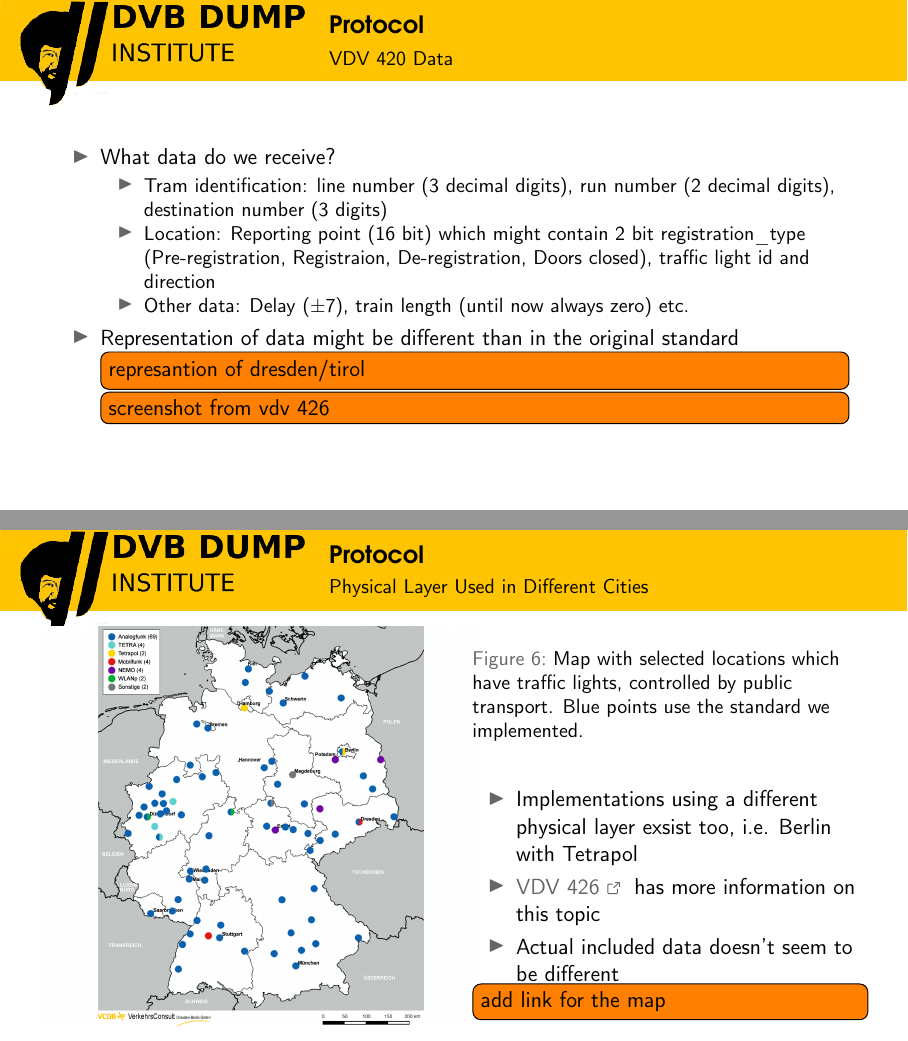
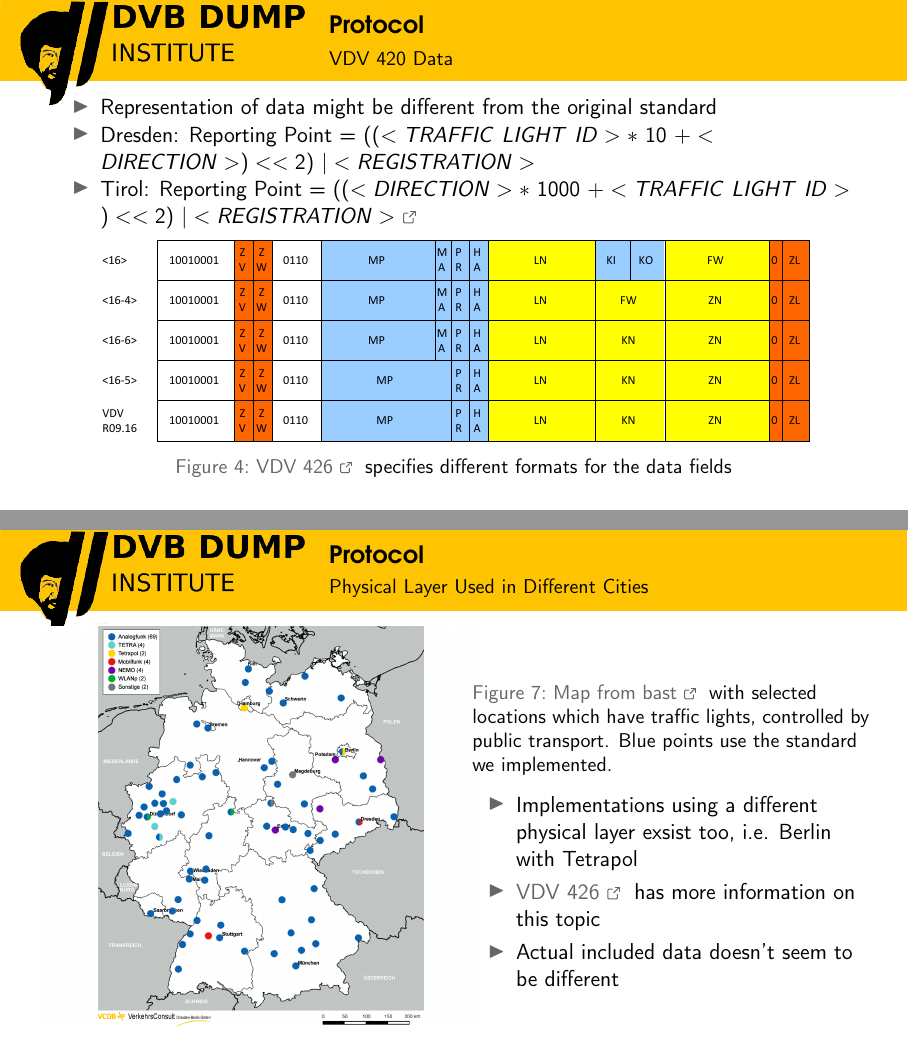
Before and after one commit to dump-dvb/talks, LaTeX slides (datenspuren22/main.tex, which reads datenspuren22/section_radio.tex): pages 8 and 11 of 35 before the commit and pages 9 and 12 of 36 after it, joined at a grey line. Compiled offline with pdfLaTeX.

Commit message:
data representation is hell

```diff
--- a/datenspuren22/section_radio.tex
+++ b/datenspuren22/section_radio.tex
@@ -60,11 +60,25 @@
 		\item Location: Reporting point (16 bit) which might contain 2 bit registration\_type (Pre-registration, Registraion, De-registration, Doors closed), traffic light id and direction
 		\item Other data: Delay ($\pm 7$), train length (until now always zero) etc.
 	\end{itemize}
-	\item Representation of data might be different than in the original standard
-	% https://www.tirol.gv.at/fileadmin/themen/verkehr/verkehrsplanung/Verkehrsmanagement/Downloads/101022_PRL_VLSA-Tirol_V1.1_inkl_Anh01-Anh10.pdf
-	\todo[inline]{represantion of dresden/tirol}
-	\todo[inline]{screenshot from vdv 426}
 \end{itemize}
+\end{frame}
+
+% =================================================
+
+\begin{frame}
+\frametitle{Protocol}
+\framesubtitle{VDV 420 Data}
+\begin{itemize}
+	\item Representation of data might be different from the original standard
+	\item Dresden: Reporting Point = $((<TRAFFIC\ LIGHT\ ID> *\ 10\ + <DIRECTION>) << 2)\ | <REGISTRATION>$
+	\item Tirol: Reporting Point = $((<DIRECTION> *\ 1000\ + <TRAFFIC\ LIGHT\ ID>) << 2)\ | <REGISTRATION>$ \Colorhref{https://www.tirol.gv.at/fileadmin/themen/verkehr/verkehrsplanung/Verkehrsmanagement/Downloads/101022\_PRL\_VLSA-Tirol\_V1.1\_inkl\_Anh01-Anh10.pdf}{}
+	%\todo[inline]{represantion of dresden/tirol}
+\end{itemize}
+\begin{figure}
+\centering
+\includegraphics[width=.9\textwidth]{figs/vdv426-r09-variants.pdf}
+\caption{\Colorhref{https://knowhow.vdv.de/documents/426/}{VDV 426} specifies different formats for the data fields}
+\end{figure}
 \end{frame}
 
 % =================================================
@@ -135,14 +149,13 @@
 \centering
 \includegraphics[height=0.8\textheight]{figs/vcdb-map-ampelbeeinflussung.png}
 \column{.5\linewidth}
-\caption{Map with selected locations which have traffic lights, controlled by public transport. Blue points use the standard we implemented.}
-\vspace{0.5cm}
+\caption{\Colorhref{https://opus4.hbz-nrw.de/opus45-bast/frontdoor/deliver/index/docId/2595/file/V353+BF+Gesamtversion.pdf}{Map from bast} with selected locations which have traffic lights, controlled by public transport. Blue points use the standard we implemented.}
+%\vspace{0.5cm}
 \begin{itemize}
 	\item Implementations using a different physical layer exsist too, i.e. Berlin with Tetrapol
 	\item \Colorhref{https://knowhow.vdv.de/documents/426/}{VDV 426} has more information on this topic
 	\item Actual included data doesn't seem to be different
 \end{itemize}
-\todo[inline]{add link for the map}
 \end{columns}
 \end{figure}
 \end{frame}
```
Also changed, not shown: datenspuren22/figs/vdv426-r09-variants.pdf (added).
